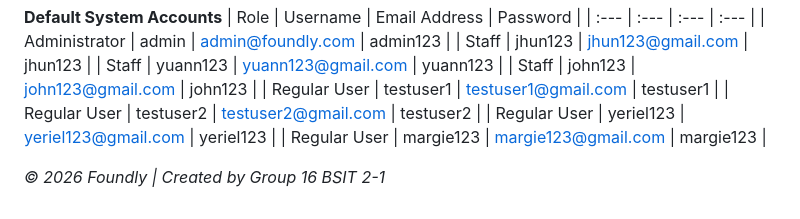
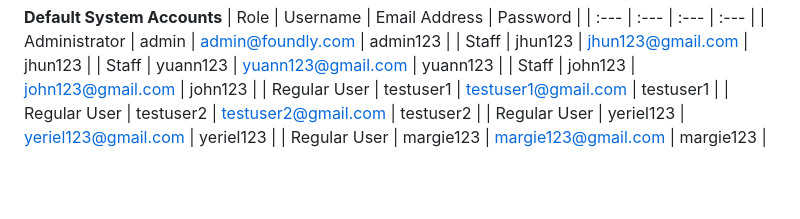
Before and after one commit to jl-caracas/lost-and-found-system, a Markdown page: README.md, the part around the change. Rendered like a GitHub page; blank space fills up the shorter version.

```diff
--- a/README.md
+++ b/README.md
@@ -275,5 +275,3 @@ For additional assistance, please use the following channels:
 | Regular User | testuser2 | testuser2@gmail.com | testuser2 |
 | Regular User | yeriel123 | yeriel123@gmail.com | yeriel123 |
 | Regular User | margie123 | margie123@gmail.com | margie123 |
-
-*© 2026 Foundly | Created by Group 16 BSIT 2-1*
```
